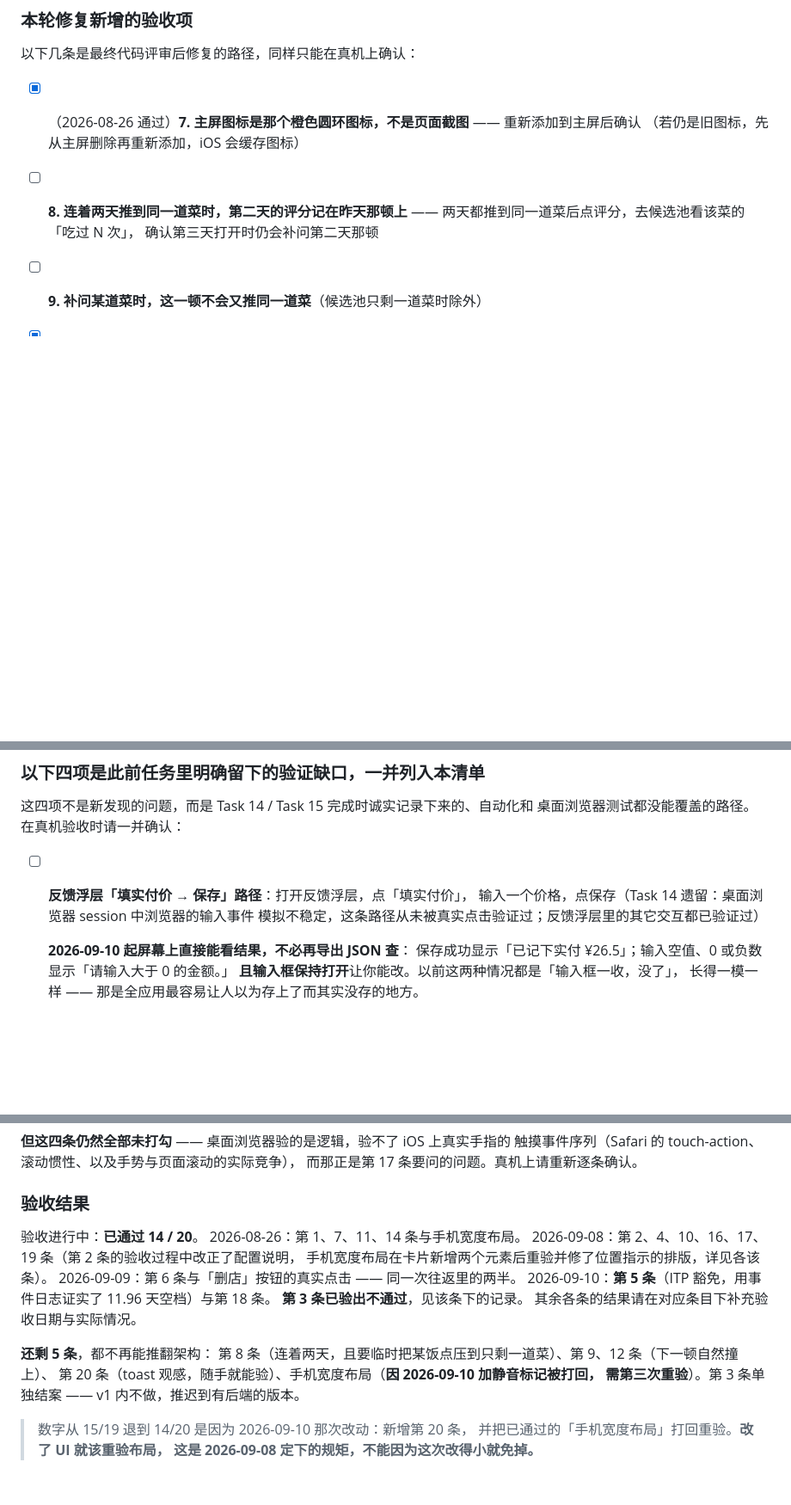
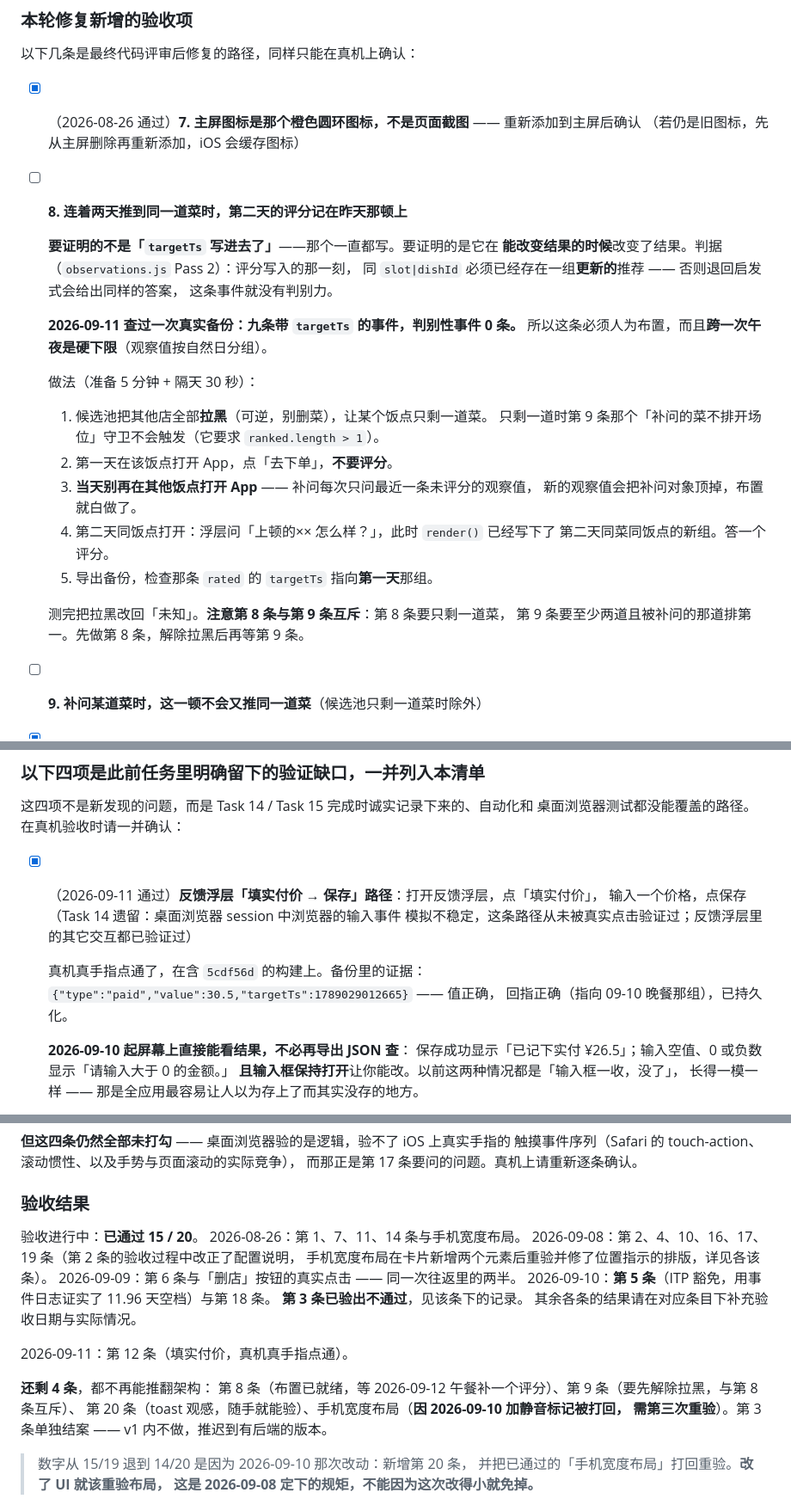
Before and after one commit to xiaoyu-studio/meal, a Markdown page: README.md, 3 parts joined by grey strips. Shown at 86% size. GitHub-like rendering; blank space fills up the shorter version.

Commit message:
docs: 第 12 条真机通过；第 8 条写清判据与压缩做法，验收 15/20
第 12 条：2026-09-11 真手指点通，备份里有
{"type":"paid","value":30.5,"targetTs":1789029012665}，值和回指都对。
这条从 Task 14 起就挂着「桌面浏览器输入事件模拟不稳定」。

第 8 条改写：查了真实备份，九条带 targetTs 的事件里判别性事件 0 条 ——
每一条上退回启发式都会给出同样的答案。所以这条要证明的不是「targetTs 写进去了」，
而是它在能改变结果的时候改变了结果：评分写入那一刻，同 slot|dishId 必须已经存在
一组更新的推荐。写进验收条目里，附上准备 5 分钟 + 隔天 30 秒的做法，
以及「当天别在其他饭点打开 App」这条会毁掉布置的禁令。

另记：第 8 条与第 9 条互斥（一个要只剩一道菜，一个要至少两道）。

Co-Authored-By: Claude Opus 5 <noreply@anthropic.com>

```diff
--- a/README.md
+++ b/README.md
@@ -238,9 +238,28 @@ node --test
 
 - [x] （2026-08-26 通过）**7. 主屏图标是那个橙色圆环图标，不是页面截图** —— 重新添加到主屏后确认
   （若仍是旧图标，先从主屏删除再重新添加，iOS 会缓存图标）
-- [ ] **8. 连着两天推到同一道菜时，第二天的评分记在昨天那顿上** ——
-  两天都推到同一道菜后点评分，去候选池看该菜的「吃过 N 次」，
-  确认第三天打开时仍会补问第二天那顿
+- [ ] **8. 连着两天推到同一道菜时，第二天的评分记在昨天那顿上**
+
+  **要证明的不是「`targetTs` 写进去了」**——那个一直都写。要证明的是它在
+  **能改变结果的时候**改变了结果。判据（`observations.js` Pass 2）：评分写入的那一刻，
+  同 `slot|dishId` 必须已经存在一组**更新的**推荐 —— 否则退回启发式会给出同样的答案，
+  这条事件就没有判别力。
+
+  **2026-09-11 查过一次真实备份：九条带 `targetTs` 的事件，判别性事件 0 条。**
+  所以这条必须人为布置，而且**跨一次午夜是硬下限**（观察值按自然日分组）。
+
+  做法（准备 5 分钟 + 隔天 30 秒）：
+  1. 候选池把其他店全部**拉黑**（可逆，别删菜），让某个饭点只剩一道菜。
+     只剩一道时第 9 条那个「补问的菜不排开场位」守卫不会触发（它要求 `ranked.length > 1`）。
+  2. 第一天在该饭点打开 App，点「去下单」，**不要评分**。
+  3. **当天别再在其他饭点打开 App** —— 补问每次只问最近一条未评分的观察值，
+     新的观察值会把补问对象顶掉，布置就白做了。
+  4. 第二天同饭点打开：浮层问「上顿的×× 怎么样？」，此时 `render()` 已经写下了
+     第二天同菜同饭点的新组。答一个评分。
+  5. 导出备份，检查那条 `rated` 的 `targetTs` 指向**第一天**那组。
+
+  测完把拉黑改回「未知」。**注意第 8 条与第 9 条互斥**：第 8 条要只剩一道菜，
+  第 9 条要至少两道且被补问的那道排第一。先做第 8 条，解除拉黑后再等第 9 条。
 - [ ] **9. 补问某道菜时，这一顿不会又推同一道菜**（候选池只剩一道菜时除外）
 - [x] （2026-09-08 通过）**10. 候选池里能把「已拉黑」改回「未知/放心」，改完该店的菜重新出现在推荐里**
   （此前一直被「这顿已经定了」挡着测不了，轮播改造后解锁）
@@ -260,9 +279,13 @@ node --test
 这四项不是新发现的问题，而是 Task 14 / Task 15 完成时诚实记录下来的、自动化和
 桌面浏览器测试都没能覆盖的路径。在真机验收时请一并确认：
 
-- [ ] **反馈浮层「填实付价 → 保存」路径**：打开反馈浮层，点「填实付价」，
+- [x] （2026-09-11 通过）**反馈浮层「填实付价 → 保存」路径**：打开反馈浮层，点「填实付价」，
   输入一个价格，点保存（Task 14 遗留：桌面浏览器 session 中浏览器的输入事件
   模拟不稳定，这条路径从未被真实点击验证过；反馈浮层里的其它交互都已验证过）
+
+  真机真手指点通了，在含 `5cdf56d` 的构建上。备份里的证据：
+  `{"type":"paid","value":30.5,"targetTs":1789029012665}` —— 值正确，
+  回指正确（指向 09-10 晚餐那组），已持久化。
 
   **2026-09-10 起屏幕上直接能看结果，不必再导出 JSON 查**：
   保存成功显示「已记下实付 ¥26.5」；输入空值、0 或负数显示「请输入大于 0 的金额。」
@@ -345,7 +368,7 @@ node --test
 
 ### 验收结果
 
-验收进行中：**已通过 14 / 20**。
+验收进行中：**已通过 15 / 20**。
 2026-08-26：第 1、7、11、14 条与手机宽度布局。
 2026-09-08：第 2、4、10、16、17、19 条（第 2 条的验收过程中改正了配置说明，
 手机宽度布局在卡片新增两个元素后重验并修了位置指示的排版，详见各该条）。
@@ -354,8 +377,10 @@ node --test
 **第 3 条已验出不通过**，见该条下的记录。
 其余各条的结果请在对应条目下补充验收日期与实际情况。
 
-**还剩 5 条**，都不再能推翻架构：
-第 8 条（连着两天，且要临时把某饭点压到只剩一道菜）、第 9、12 条（下一顿自然撞上）、
+2026-09-11：第 12 条（填实付价，真机真手指点通）。
+
+**还剩 4 条**，都不再能推翻架构：
+第 8 条（布置已就绪，等 2026-09-12 午餐补一个评分）、第 9 条（要先解除拉黑，与第 8 条互斥）、
 第 20 条（toast 观感，随手就能验）、手机宽度布局（**因 2026-09-10 加静音标记被打回，
 需第三次重验**）。第 3 条单独结案 —— v1 内不做，推迟到有后端的版本。
 
```
